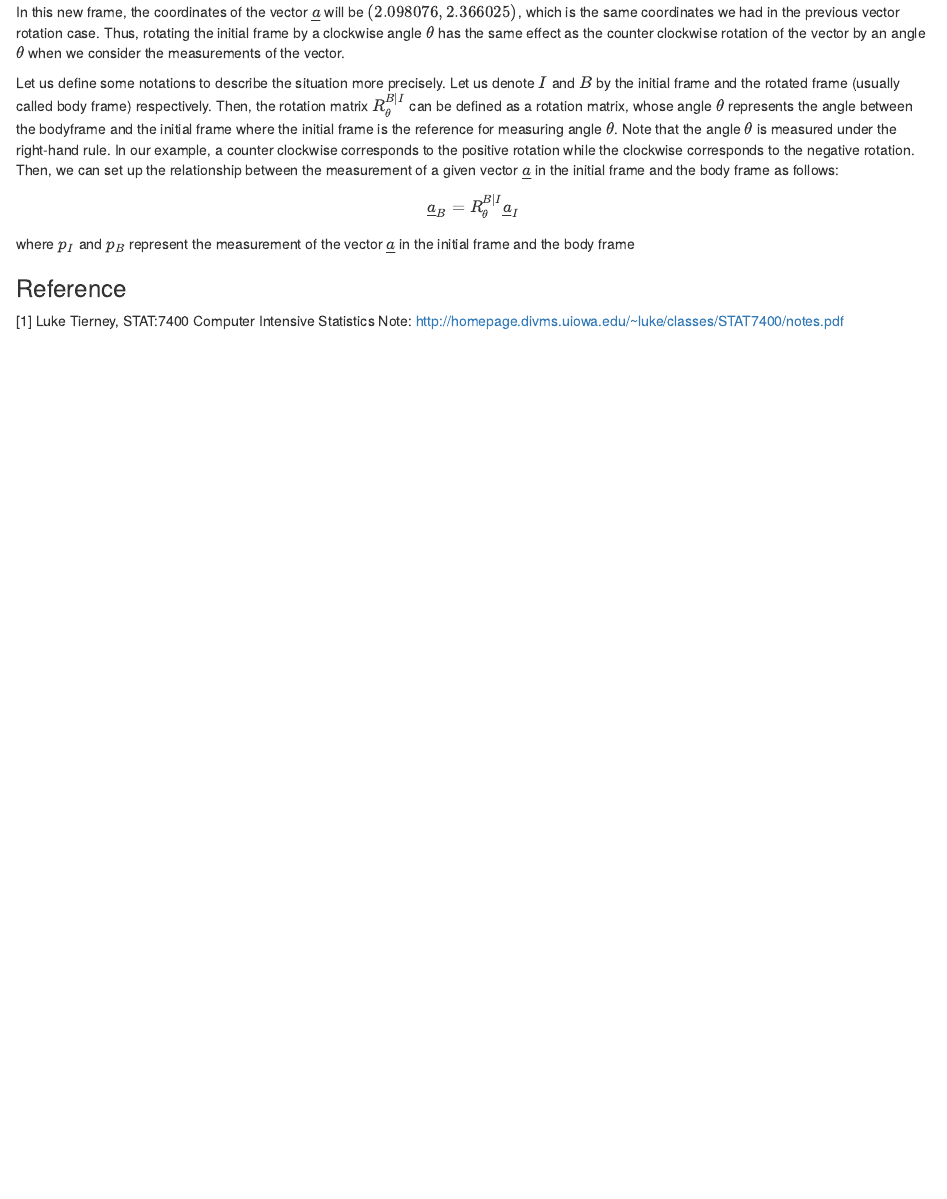
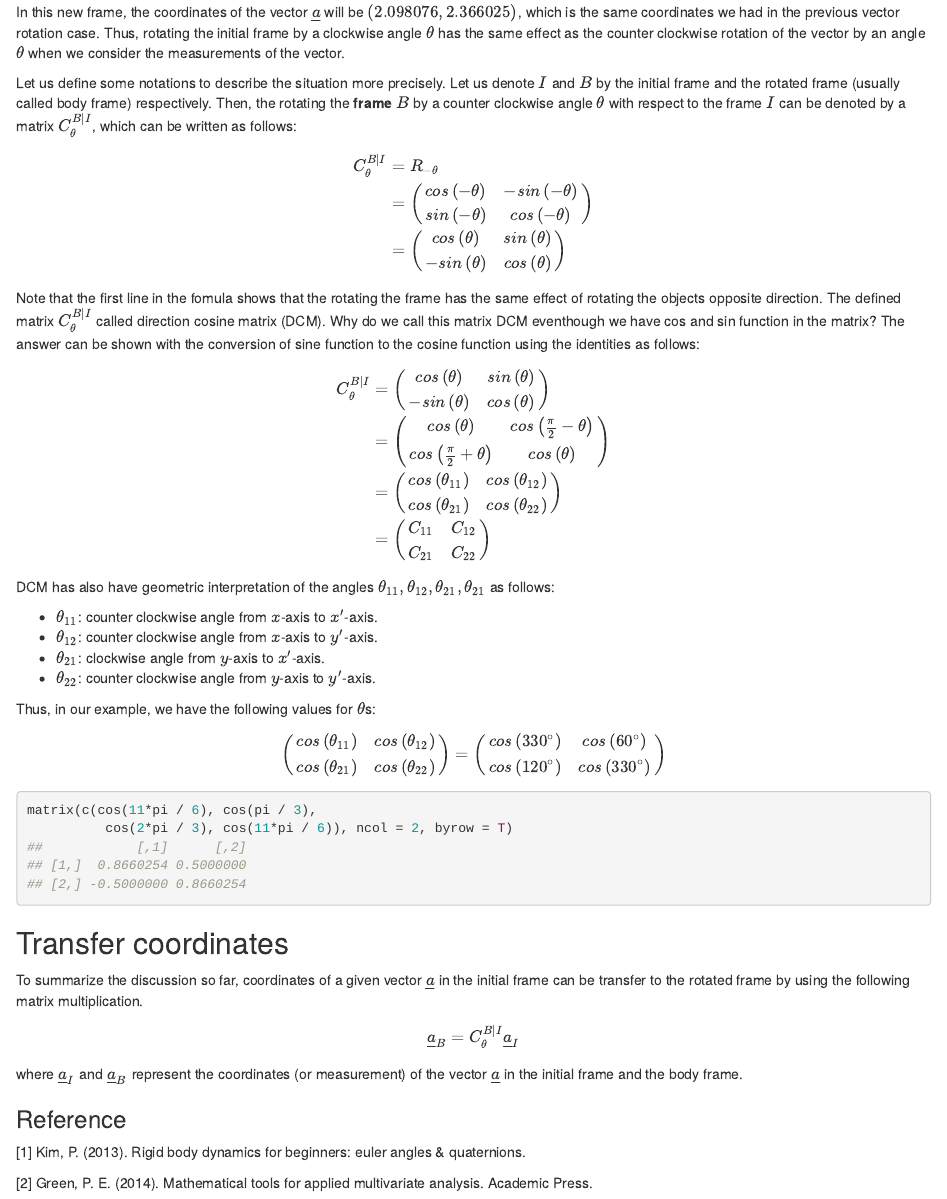
Before and after one commit to issactoast/theissacleedotcom, an R Markdown document (content/post/rotation_quaternion/index.Rmd): the page in a window 1100 px wide, from 2850 px down. Rendered offline with R 4.5, knitr and Pandoc, with nearby package versions.

Commit message:
rotation update

````diff
--- a/content/post/rotation_quaternion/index.Rmd
+++ b/content/post/rotation_quaternion/index.Rmd
@@ -18,8 +18,9 @@
   - telematics
   - mathematics
 tags:
-  - Trigonometric
-  - Linearalgebra
+  - trigonometric
+  - linear algebra
+  - direction cosine matrix
 ---
 
 ```{r setup, include=FALSE}
@@ -159,15 +160,75 @@
 ```
 In this new frame, the coordinates of the vector $\underline{a}$ will be $(2.098076, 2.366025)$, which is the same coordinates we had in the previous vector rotation case. Thus, rotating the initial frame by a clockwise angle $\theta$ has the same effect as the counter clockwise rotation of the vector by an angle $\theta$ when we consider the measurements of the vector.
 
-Let us define some notations to describe the situation more precisely. Let us denote $I$ and $B$ by the initial frame and the rotated frame (usually called body frame) respectively. Then, the rotation matrix $R^{B|I}_{\theta}$ can be defined as a rotation matrix, whose angle $\theta$ represents the angle between the bodyframe and the initial frame where the initial frame is the reference for measuring angle $\theta$. Note that the angle $\theta$ is measured under the right-hand rule. In our example, a counter clockwise corresponds to the positive rotation while the clockwise corresponds to the negative rotation. Then, we can set up the relationship between the measurement of a given vector $\underline{a}$ in the initial frame and the body frame as follows:
+Let us define some notations to describe the situation more precisely. Let us denote $I$ and $B$ by the initial frame and the rotated frame (usually called body frame) respectively. Then, the rotating the **frame** $B$ by a counter clockwise angle $\theta$ with respect to the frame $I$ can be denoted by a matrix $C^{B|I}_{\theta}$, which can be written as follows:
 $$
-\underline{a}_{B} = R^{B|I}_{\theta} \underline{a}_{I}
+\begin{align*}
+C_{\theta}^{B|I} & =R_{-\theta}\\
+ & =\left(\begin{array}{cc}
+cos\left(-\theta\right) & -sin\left(-\theta\right)\\
+sin\left(-\theta\right) & cos\left(-\theta\right)
+\end{array}\right)\\
+ & =\left(\begin{array}{cc}
+cos\left(\theta\right) & sin\left(\theta\right)\\
+-sin\left(\theta\right) & cos\left(\theta\right)
+\end{array}\right)
+\end{align*}
 $$
-where $p_I$ and $p_B$ represent the measurement of the vector $\underline{a}$ in the initial frame and the body frame
+Note that the first line in the fomula shows that the rotating the frame has the same effect of rotating the objects opposite direction. The defined matrix $C_{\theta}^{B|I}$ called direction cosine matrix (DCM). Why do we call this matrix DCM eventhough we have cos and sin function in the matrix? The answer can be shown with the conversion of sine function to the cosine function using the identities as follows:
+$$
+\begin{align*}
+C_{\theta}^{B|I} & =\left(\begin{array}{cc}
+cos\left(\theta\right) & sin\left(\theta\right)\\
+-sin\left(\theta\right) & cos\left(\theta\right)
+\end{array}\right)\\
+ & =\left(\begin{array}{cc}
+cos\left(\theta\right) & cos\left(\frac{\pi}{2}-\theta\right)\\
+cos\left(\frac{\pi}{2}+\theta\right) & cos\left(\theta\right)
+\end{array}\right)\\
+ & =\left(\begin{array}{cc}
+cos\left(\theta_{11}\right) & cos\left(\theta_{12}\right)\\
+cos\left(\theta_{21}\right) & cos\left(\theta_{22}\right)
+\end{array}\right)\\
+ & =\left(\begin{array}{cc}
+C_{11} & C_{12}\\
+C_{21} & C_{22}
+\end{array}\right)
+\end{align*}
+$$
+DCM has also have geometric interpretation of the angles $\theta_{11}, \theta_{12}, \theta_{21}, \theta_{21}$ as follows:
 
+- $\theta_{11}$: counter clockwise angle from $x$-axis to $x'$-axis.
+- $\theta_{12}$: counter clockwise angle from $x$-axis to $y'$-axis.
+- $\theta_{21}$: clockwise angle from $y$-axis to $x'$-axis.
+- $\theta_{22}$: counter clockwise angle from $y$-axis to $y'$-axis.
+
+Thus, in our example, we have the following values for $\theta$s:
+$$
+\left(\begin{array}{cc}
+cos\left(\theta_{11}\right) & cos\left(\theta_{12}\right)\\
+cos\left(\theta_{21}\right) & cos\left(\theta_{22}\right)
+\end{array}\right)
+=	\left(\begin{array}{cc}
+cos\left(330^{\circ}\right) & cos\left(60^{\circ}\right)\\
+cos\left(120^{\circ}\right) & cos\left(330^{\circ}\right)
+\end{array}\right)
+$$
+```{r}
+matrix(c(cos(11*pi / 6), cos(pi / 3),
+          cos(2*pi / 3), cos(11*pi / 6)), ncol = 2, byrow = T)
+```
+
+## Transfer coordinates
+
+To summarize the discussion so far, coordinates of a given vector $\underline{a}$ in the initial frame can be transfer to the rotated frame by using the following matrix multiplication.
+$$
+\underline{a}_{B} = C^{B|I}_{\theta} \underline{a}_{I}
+$$
+where $\underline{a}_I$ and $\underline{a}_B$ represent the coordinates (or measurement) of the vector $\underline{a}$ in the initial frame and the body frame.
 
 
 ### Reference
 
-[1] Luke Tierney, STAT:7400 Computer Intensive Statistics Note:
-http://homepage.divms.uiowa.edu/~luke/classes/STAT7400/notes.pdf
+[1] Kim, P. (2013). Rigid body dynamics for beginners: euler angles & quaternions.
+
+[2] Green, P. E. (2014). Mathematical tools for applied multivariate analysis. Academic Press.
````
Also changed, not shown: content/post/rotation_quaternion/featured.png (added), content/post/rotation_quaternion/index.Rmd (2 more changed lines).
